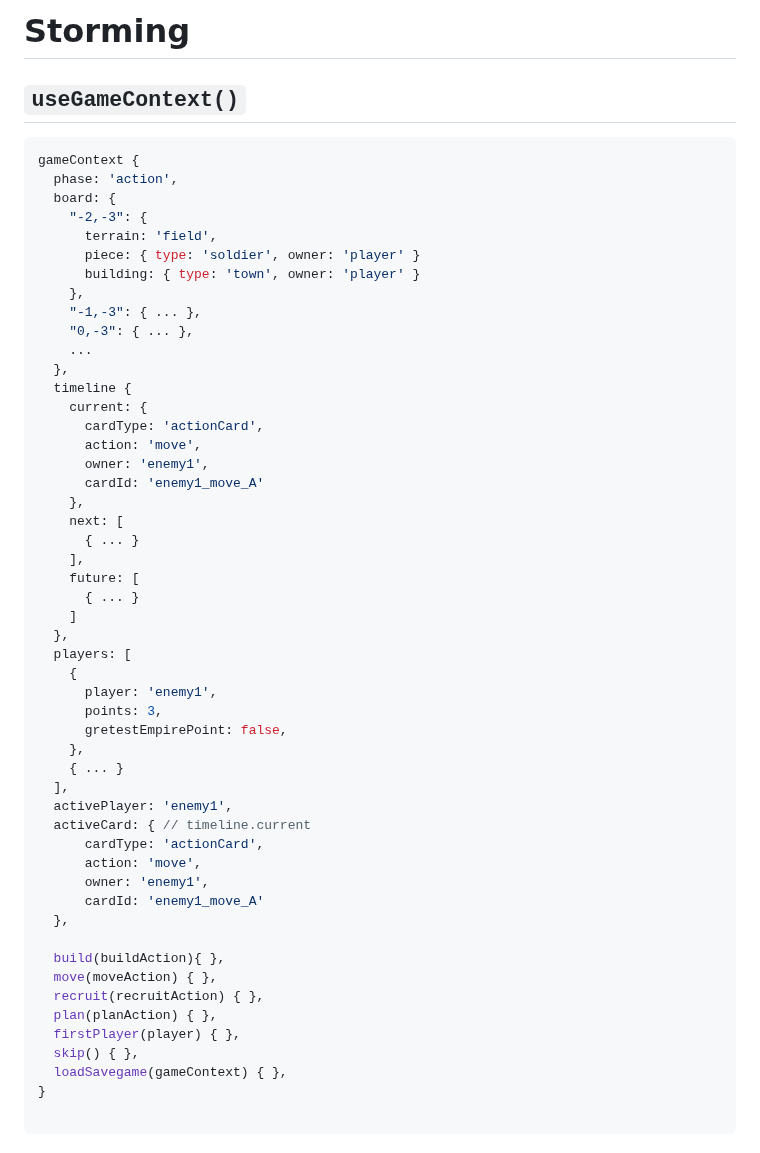
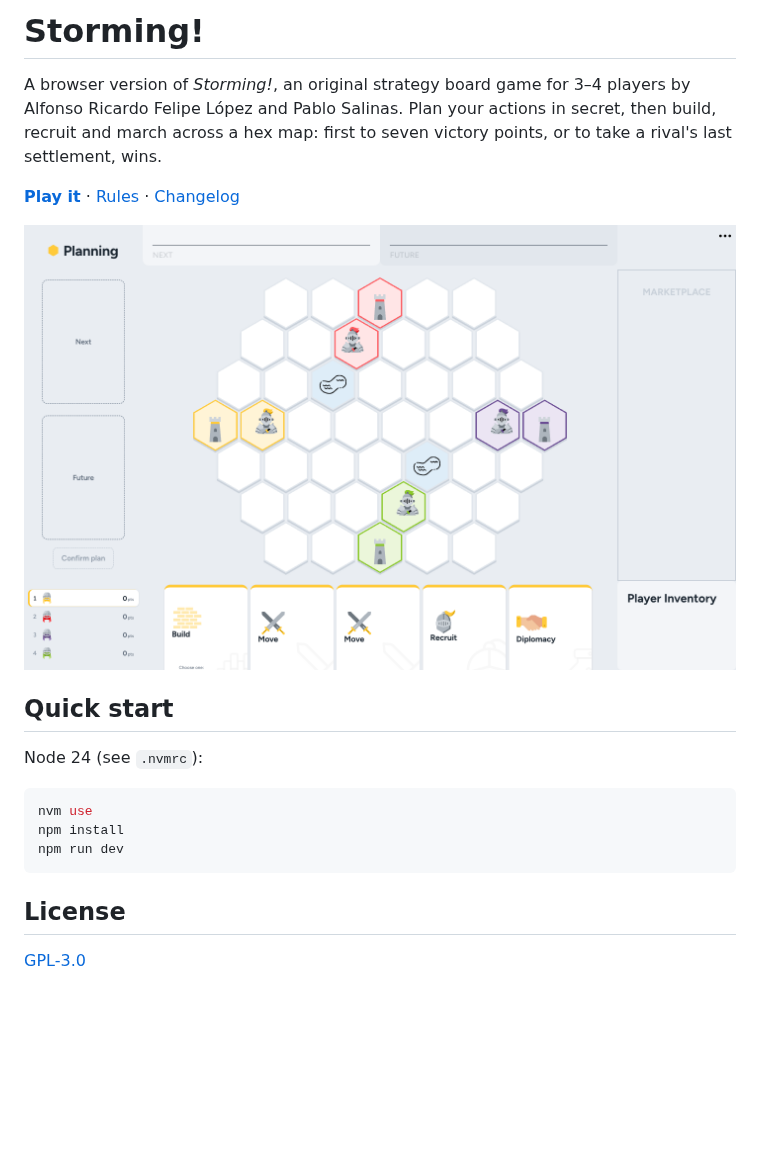
Before and after one commit to manuartero/storming, a Markdown page: README.md, the part around the change. Drawn GitHub-style; pictures changed too: docs/screenshot.png (added); blank space fills up the shorter version.

Commit message:
docs: rewrite the README, retire roadmap and TODO, tidy package metadata (#108)
---
Co-authored-by: Claude Opus 5.5 (1M context) <noreply@anthropic.com>

````diff
--- a/README.md
+++ b/README.md
@@ -1,57 +1,21 @@
-# Storming
+# Storming!
 
-## `useGameContext()`
+A browser version of _Storming!_, an original strategy board game for 3–4 players by Alfonso Ricardo Felipe López and Pablo Salinas. Plan your actions in secret, then build, recruit and march across a hex map: first to seven victory points, or to take a rival's last settlement, wins.
 
-```js
-gameContext {
-  phase: 'action',
-  board: {
-    "-2,-3": {
-      terrain: 'field',
-      piece: { type: 'soldier', owner: 'player' }
-      building: { type: 'town', owner: 'player' }
-    },
-    "-1,-3": { ... },
-    "0,-3": { ... },
-    ...
-  },
-  timeline {
-    current: {
-      cardType: 'actionCard',
-      action: 'move',
-      owner: 'enemy1',
-      cardId: 'enemy1_move_A'
-    },
-    next: [
-      { ... }
-    ],
-    future: [
-      { ... }
-    ]
-  },
-  players: [
-    {
-      player: 'enemy1',
-      points: 3,
-      gretestEmpirePoint: false,
-    },
-    { ... }
-  ],
-  activePlayer: 'enemy1',
-  activeCard: { // timeline.current
-      cardType: 'actionCard',
-      action: 'move',
-      owner: 'enemy1',
-      cardId: 'enemy1_move_A'
-  },
+**[Play it](https://storming-coral.vercel.app)** · [Rules](rule-book/README.md) · [Changelog](CHANGELOG.md)
 
-  build(buildAction){ },
-  move(moveAction) { },
-  recruit(recruitAction) { },
-  plan(planAction) { },
-  firstPlayer(player) { },
-  skip() { },
-  loadSavegame(gameContext) { },
-}
+![The board at the start of a game](docs/screenshot.png)
 
+## Quick start
+
+Node 24 (see `.nvmrc`):
+
+```sh
+nvm use
+npm install
+npm run dev
 ```
+
+## License
+
+[GPL-3.0](LICENSE)
````
Also changed, not shown: TODO.md (deleted, +0 -42 lines), roadmap.md (deleted, +0 -96 lines), 5 other files.
